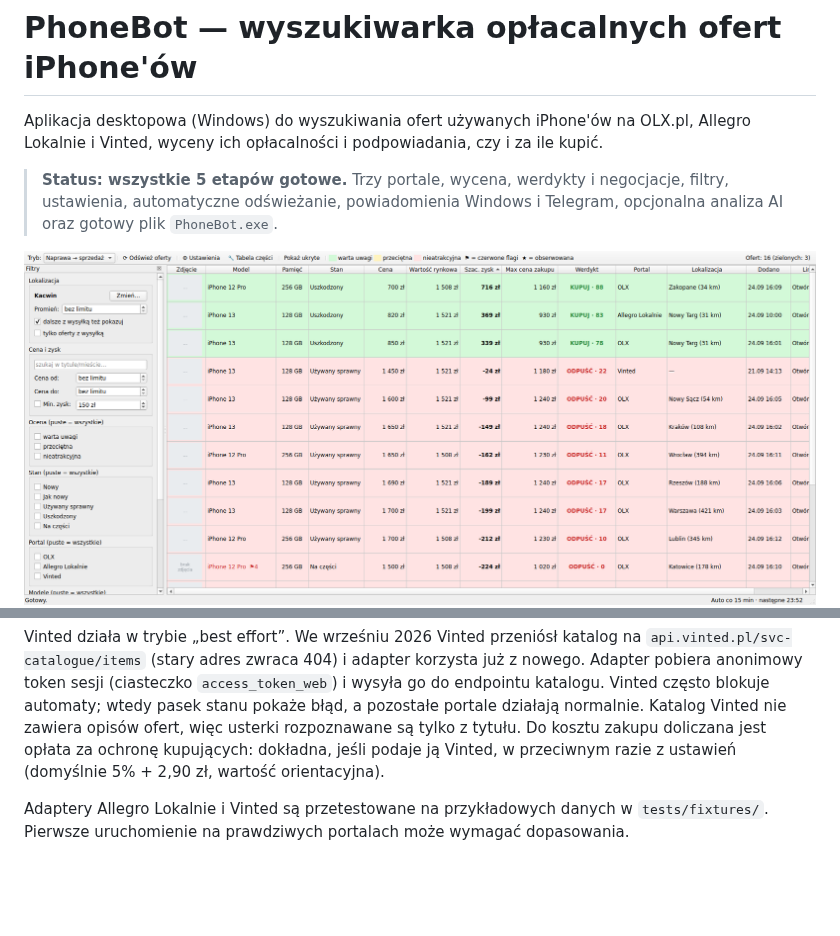
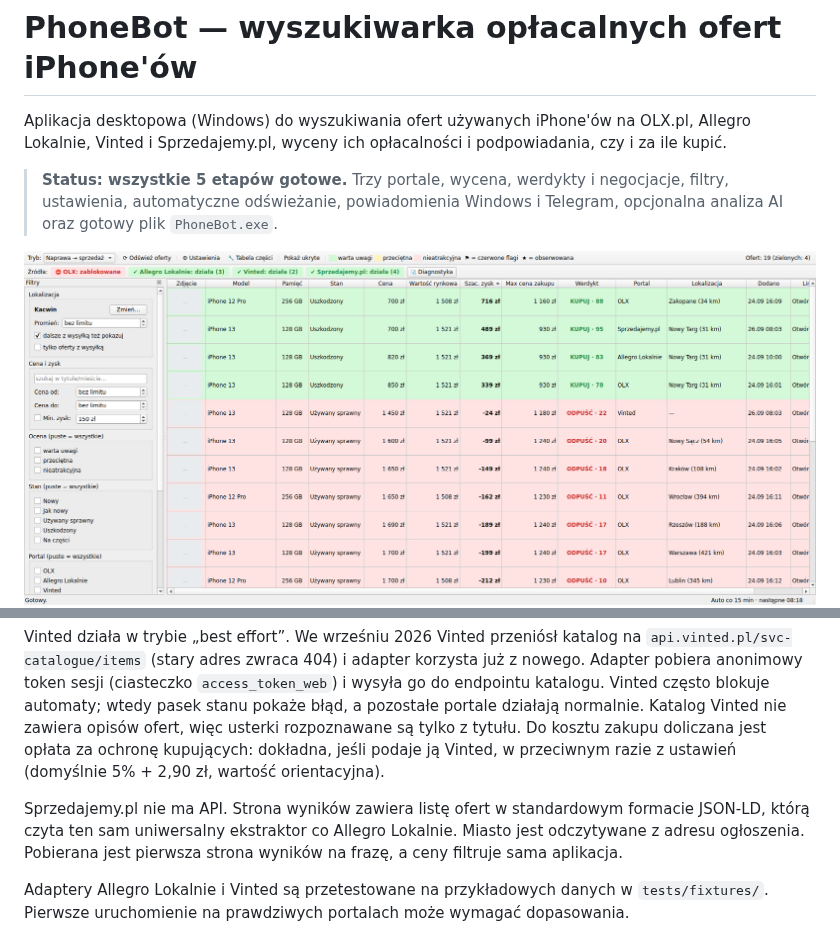
Before and after one commit to ludzikoskiii/BotOfertIphone, a Markdown page: README.md, 2 parts joined by grey strips. Drawn GitHub-style; pictures changed too: docs/screenshots/okno.png; blank space fills up the shorter version.

```diff
--- a/README.md
+++ b/README.md
@@ -1,7 +1,7 @@
 # PhoneBot — wyszukiwarka opłacalnych ofert iPhone'ów
 
 Aplikacja desktopowa (Windows) do wyszukiwania ofert używanych iPhone'ów na OLX.pl,
-Allegro Lokalnie i Vinted, wyceny ich opłacalności i podpowiadania, czy i za ile kupić.
+Allegro Lokalnie, Vinted i Sprzedajemy.pl, wyceny ich opłacalności i podpowiadania, czy i za ile kupić.
 
 > **Status: wszystkie 5 etapów gotowe.** Trzy portale, wycena, werdykty i negocjacje, filtry,
 > ustawienia, automatyczne odświeżanie, powiadomienia Windows i Telegram, opcjonalna analiza AI
@@ -325,6 +325,10 @@ więc usterki rozpoznawane są tylko z tytułu. Do kosztu zakupu doliczana jest
 kupujących: dokładna, jeśli podaje ją Vinted, w przeciwnym razie z ustawień (domyślnie 5% + 2,90 zł,
 wartość orientacyjna).
 
+Sprzedajemy.pl nie ma API. Strona wyników zawiera listę ofert w standardowym formacie JSON-LD,
+którą czyta ten sam uniwersalny ekstraktor co Allegro Lokalnie. Miasto jest odczytywane z adresu
+ogłoszenia. Pobierana jest pierwsza strona wyników na frazę, a ceny filtruje sama aplikacja.
+
 Adaptery Allegro Lokalnie i Vinted są przetestowane na przykładowych danych w `tests/fixtures/`.
 Pierwsze uruchomienie na prawdziwych portalach może wymagać dopasowania.
 
```
Also changed, not shown: 8 other files.
